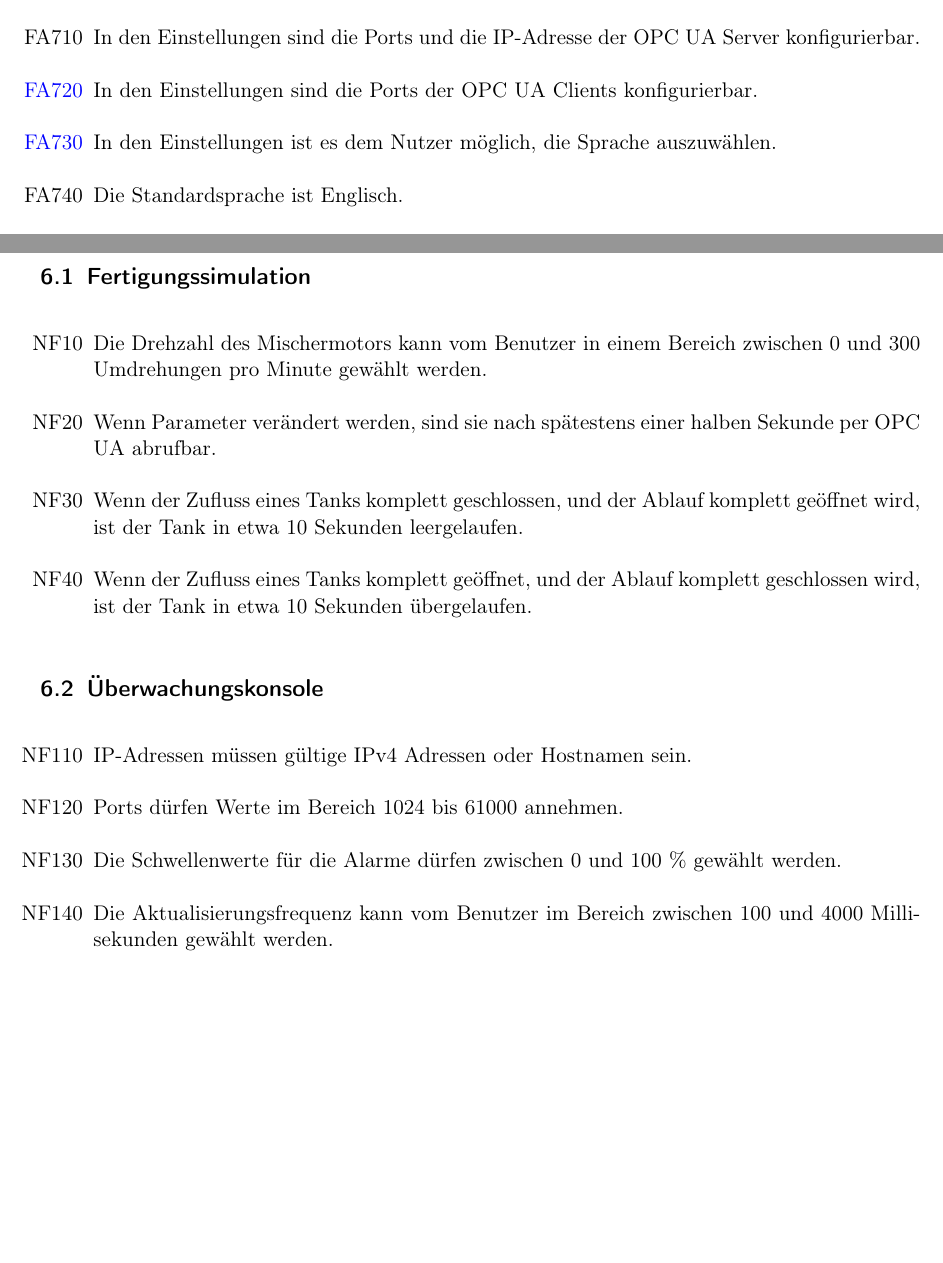
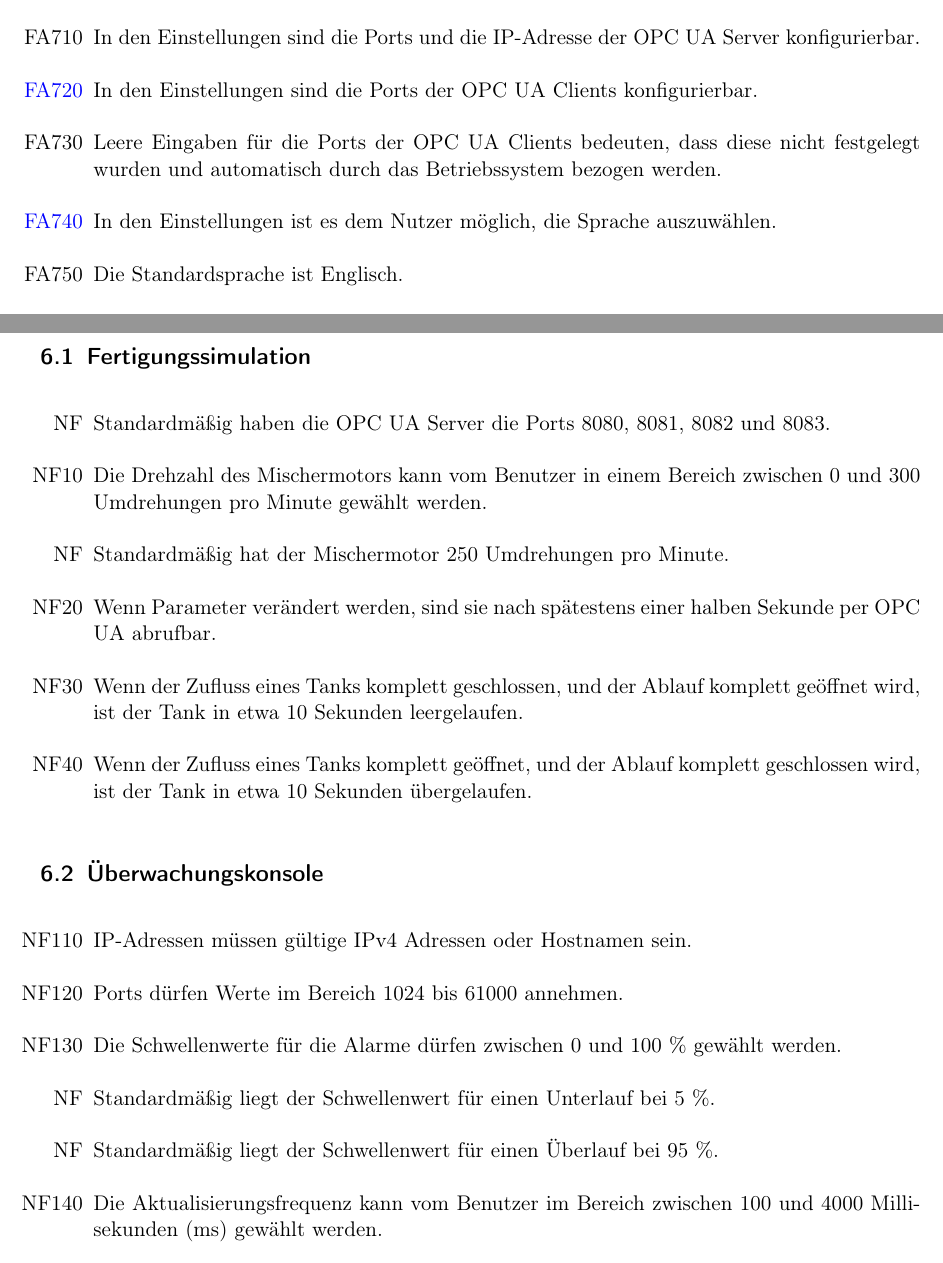
Before and after one commit to ByteHamster/PSE, a LaTeX document (docs/Pflichtenheft.tex): two parts of pages 15 and 16 of 37 before the commit and two parts of pages 15 and 17 of 38 after it, joined at a grey line, cut so that both start at the same text, the shorter picture padded with empty space. Compiled offline with pdfLaTeX.

Commit message:
[doc] Added default settings to the NAs.

```diff
--- a/docs/Pflichtenheft.tex
+++ b/docs/Pflichtenheft.tex
@@ -301,6 +301,7 @@ Im Nachfolgenden sind die Nummern optionaler Funktionalitäten, die sich aus den
   \item[FA700] In den Einstellungen werden die \glslink{TCP/IP}{IP-Adresse} der \glslink{OPC UA Client}{OPC UA Clients} und der \gls{OPC UA Server} sowie deren Ports angezeigt.
   \item[FA710] In den Einstellungen sind die Ports und die IP-Adresse der \glspl{OPC UA Server} konfigurierbar.
   \item[\textcolor{blue}{FA720}] In den Einstellungen sind die Ports der \glspl{OPC UA Client} konfigurierbar.
-  \item[\textcolor{blue}{FA730}] In den Einstellungen ist es dem Nutzer möglich, die Sprache auszuwählen.
-  \item[FA740] Die Standardsprache ist Englisch.
-  \item[\textcolor{blue}{FA750}] Der Nutzer kann das Zeitintervall für die Aktualisierung der Werte über einen Schieberegler oder eine Textbox einstellen.
+  \item[FA730] Leere Eingaben für die Ports der \glspl{OPC UA Client} bedeuten, dass diese nicht festgelegt wurden und automatisch durch das Betriebssystem bezogen werden.
+  \item[\textcolor{blue}{FA740}] In den Einstellungen ist es dem Nutzer möglich, die Sprache auszuwählen.
+  \item[FA750] Die Standardsprache ist Englisch.
+  \item[\textcolor{blue}{FA760}] Der Nutzer kann das Zeitintervall für die Aktualisierung der Werte über einen Schieberegler oder eine Textbox einstellen.
@@ -319,7 +320,9 @@ Im Nachfolgenden sind die Nummern optionaler Funktionalitäten, die sich aus den
 \section{Nichtfunktionale Anforderungen}
 \subsection{Fertigungssimulation}
 \begin{enumerate}
+  \item[NF] Standardmäßig haben die \glspl{OPC UA Server} die Ports 8080, 8081, 8082 und 8083.
   \item[NF10] Die Drehzahl des Mischermotors kann vom Benutzer in einem Bereich zwischen 0 und 300 Umdrehungen pro Minute gewählt werden.
+  \item[NF] Standardmäßig hat der Mischermotor 250 Umdrehungen pro Minute.
   \item[NF20] Wenn Parameter verändert werden, sind sie nach spätestens einer halben Sekunde per \gls{OPC UA} abrufbar.
   \item[NF30] Wenn der Zufluss eines Tanks komplett geschlossen, und der Ablauf komplett geöffnet wird, ist der Tank in etwa 10 Sekunden leergelaufen.
   \item[NF40] Wenn der Zufluss eines Tanks komplett geöffnet, und der Ablauf komplett geschlossen wird, ist der Tank in etwa 10 Sekunden übergelaufen.
@@ -330,7 +333,10 @@ Im Nachfolgenden sind die Nummern optionaler Funktionalitäten, die sich aus den
   \item[NF110] IP-Adressen müssen gültige IPv4 Adressen oder Hostnamen sein. % Abkürzungsverzeichnis für Dinge wie IPv4?
   \item[NF120] Ports dürfen Werte im Bereich 1024 bis 61000 annehmen.
   \item[NF130] Die Schwellenwerte für die Alarme dürfen zwischen 0 und 100 \% gewählt werden.
-  \item[NF140] Die Aktualisierungsfrequenz kann vom Benutzer im Bereich zwischen 100 und 4000 Millisekunden gewählt werden.
+  \item[NF] Standardmäßig liegt der Schwellenwert für einen Unterlauf bei 5 \%.
+  \item[NF] Standardmäßig liegt der Schwellenwert für einen Überlauf bei 95 \%.
+  \item[NF140] Die Aktualisierungsfrequenz kann vom Benutzer im Bereich zwischen 100 und 4000 Millisekunden (ms) gewählt werden.
+  \item[NF] Standardmäßig liegt die Aktualisierungsfrequenz bei 1000 ms.
   \item[NF150] Wenn sich Werte in der \gls{Fertigungssimulation} ändern, werden die Änderungen spätestens nach der Zeitspanne von
     einer halben Sekunde plus dem Aktualisierungsintervall in der \gls{Uberwachungskonsole} angezeigt.
 \end{enumerate}
```
Also changed, not shown: docs/Pflichtenheft.tex (35 more changed lines).
